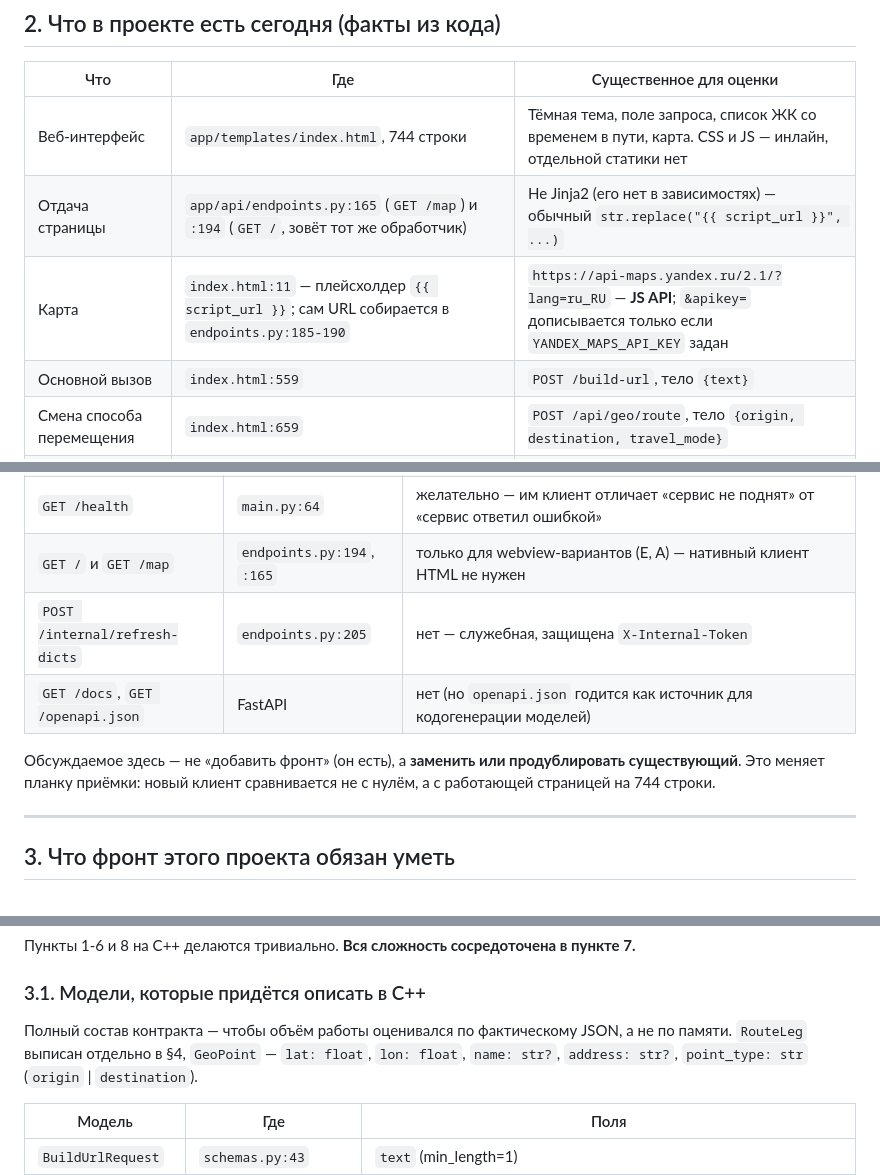
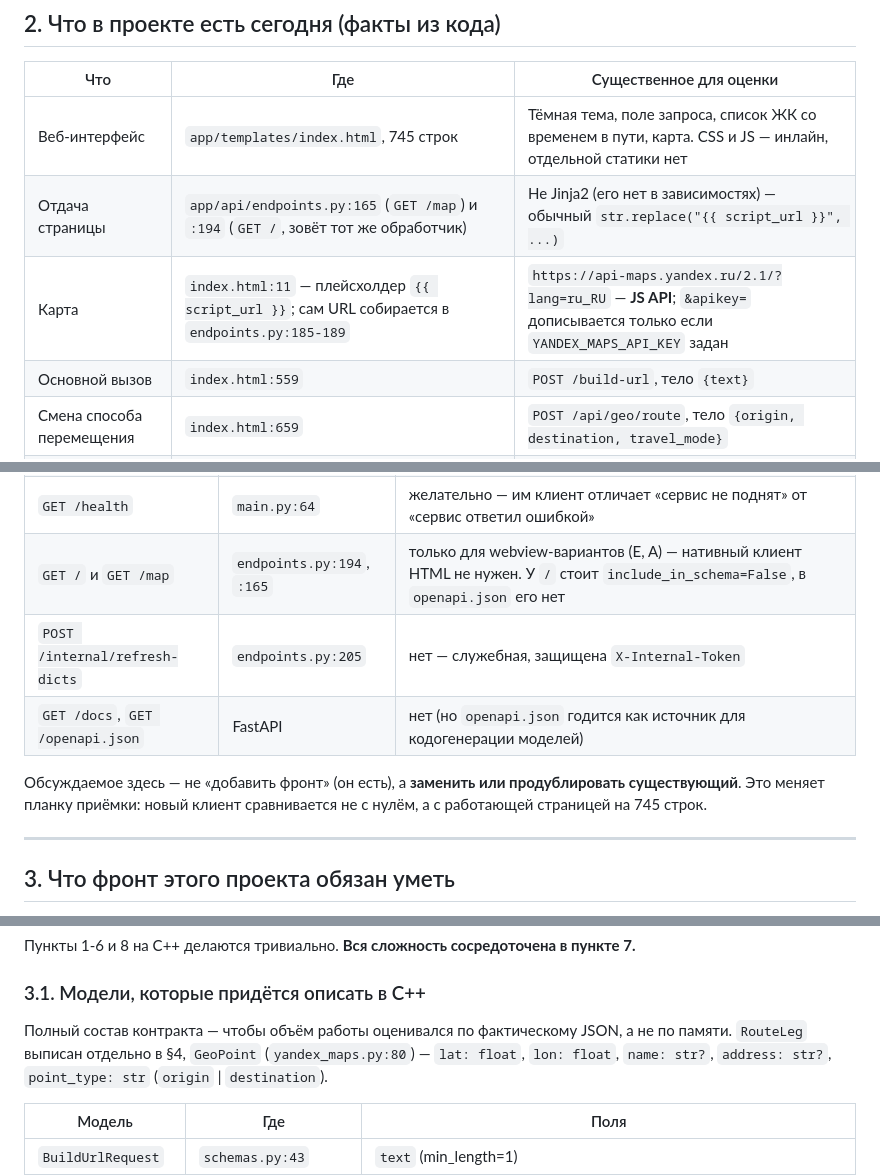
Before and after one commit to stefan200707/picurl, a Markdown page: CPP_FRONTEND_OPTIONS.md, 3 parts joined by grey strips. Rendered like a GitHub page.

Commit message:
task(d432cdca): сверка номеров строк и ссылок в CPP_FRONTEND_OPTIONS
Уточнения после проверки по коду: index.html 744 -> 745 строк, сборка
script_url endpoints.py:185-189 (не -190), у GET / стоит
include_in_schema=False (в openapi.json его нет), GeoPoint объявлен в
yandex_maps.py:80.

Initiated-by: newStef <prostonet690@gmail.com>

```diff
--- a/CPP_FRONTEND_OPTIONS.md
+++ b/CPP_FRONTEND_OPTIONS.md
@@ -34,9 +34,9 @@ SDK, но **нет desktop-C++ SDK**. Любой «настоящий» нати
 
 | Что | Где | Существенное для оценки |
 |---|---|---|
-| Веб-интерфейс | `app/templates/index.html`, 744 строки | Тёмная тема, поле запроса, список ЖК со временем в пути, карта. CSS и JS — инлайн, отдельной статики нет |
+| Веб-интерфейс | `app/templates/index.html`, 745 строк | Тёмная тема, поле запроса, список ЖК со временем в пути, карта. CSS и JS — инлайн, отдельной статики нет |
 | Отдача страницы | `app/api/endpoints.py:165` (`GET /map`) и `:194` (`GET /`, зовёт тот же обработчик) | Не Jinja2 (его нет в зависимостях) — обычный `str.replace("{{ script_url }}", ...)` |
-| Карта | `index.html:11` — плейсхолдер `{{ script_url }}`; сам URL собирается в `endpoints.py:185-190` | `https://api-maps.yandex.ru/2.1/?lang=ru_RU` — **JS API**; `&apikey=` дописывается только если `YANDEX_MAPS_API_KEY` задан |
+| Карта | `index.html:11` — плейсхолдер `{{ script_url }}`; сам URL собирается в `endpoints.py:185-189` | `https://api-maps.yandex.ru/2.1/?lang=ru_RU` — **JS API**; `&apikey=` дописывается только если `YANDEX_MAPS_API_KEY` задан |
 | Основной вызов | `index.html:559` | `POST /build-url`, тело `{text}` |
 | Смена способа перемещения | `index.html:659` | `POST /api/geo/route`, тело `{origin, destination, travel_mode}` |
 | Контракт ответа | `app/api/schemas.py:56` | `BuildUrlResponse` |
@@ -50,13 +50,13 @@ SDK, но **нет desktop-C++ SDK**. Любой «настоящий» нати
 | `POST /build-url` | `endpoints.py:47` | **да** — единственный вход для текста запроса |
 | `POST /api/geo/route` | `endpoints.py:128` | **да** — пересчёт маршрута при смене способа перемещения; отвечает `{route, all_modes}`, причём `all_modes` считается всегда для всех четырёх режимов |
 | `GET /health` | `main.py:64` | желательно — им клиент отличает «сервис не поднят» от «сервис ответил ошибкой» |
-| `GET /` и `GET /map` | `endpoints.py:194`, `:165` | только для webview-вариантов (E, A) — нативный клиент HTML не нужен |
+| `GET /` и `GET /map` | `endpoints.py:194`, `:165` | только для webview-вариантов (E, A) — нативный клиент HTML не нужен. У `/` стоит `include_in_schema=False`, в `openapi.json` его нет |
 | `POST /internal/refresh-dicts` | `endpoints.py:205` | нет — служебная, защищена `X-Internal-Token` |
 | `GET /docs`, `GET /openapi.json` | FastAPI | нет (но `openapi.json` годится как источник для кодогенерации моделей) |
 
 Обсуждаемое здесь — не «добавить фронт» (он есть), а **заменить или продублировать
 существующий**. Это меняет планку приёмки: новый клиент сравнивается не с нулём, а с
-работающей страницей на 744 строки.
+работающей страницей на 745 строк.
 
 ---
 
@@ -86,7 +86,7 @@ SDK, но **нет desktop-C++ SDK**. Любой «настоящий» нати
 ### 3.1. Модели, которые придётся описать в C++
 
 Полный состав контракта — чтобы объём работы оценивался по фактическому JSON, а не
-по памяти. `RouteLeg` выписан отдельно в §4, `GeoPoint` — `lat: float`, `lon: float`,
+по памяти. `RouteLeg` выписан отдельно в §4, `GeoPoint` (`yandex_maps.py:80`) — `lat: float`, `lon: float`,
 `name: str?`, `address: str?`, `point_type: str` (`origin` | `destination`).
 
 | Модель | Где | Поля |
```
Also changed, not shown: other parts of CPP_FRONTEND_OPTIONS.md (+3 -3 lines).
